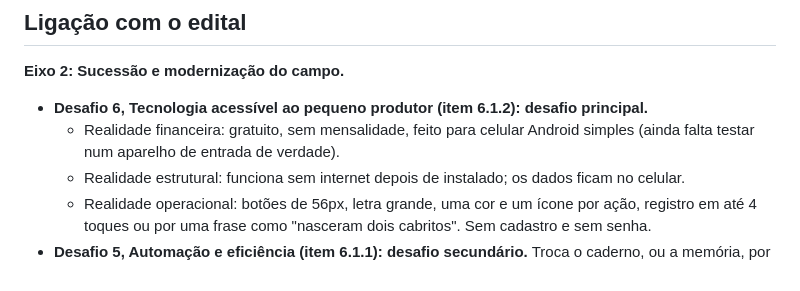
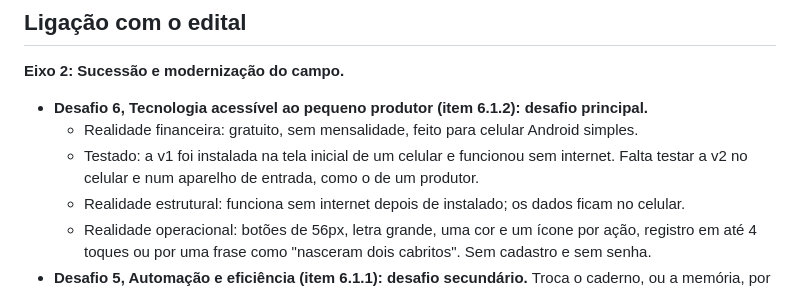
Before and after one commit to lukasgomezaraujo-afk/diario-rebanho, a Markdown page: README.md, the part around the change. GitHub-like rendering.

Commit message:
Registra teste no celular: v1 instalada e funcionando offline
Co-Authored-By: Claude Opus 5.5 <noreply@anthropic.com>

```diff
--- a/README.md
+++ b/README.md
@@ -136,8 +136,9 @@ Para coletar com produtores e ensinar ao interpretador:
 **Eixo 2: Sucessão e modernização do campo.**
 
 - **Desafio 6, Tecnologia acessível ao pequeno produtor (item 6.1.2): desafio principal.**
-  - Realidade financeira: gratuito, sem mensalidade, feito para celular Android simples (ainda falta
-    testar num aparelho de entrada de verdade).
+  - Realidade financeira: gratuito, sem mensalidade, feito para celular Android simples.
+  - Testado: a v1 foi instalada na tela inicial de um celular e funcionou sem internet. Falta
+    testar a v2 no celular e num aparelho de entrada, como o de um produtor.
   - Realidade estrutural: funciona sem internet depois de instalado; os dados ficam no celular.
   - Realidade operacional: botões de 56px, letra grande, uma cor e um ícone por ação, registro em
     até 4 toques ou por uma frase como "nasceram dois cabritos". Sem cadastro e sem senha.
```
Also changed, not shown: DECISOES.md (+5 -3 lines).
